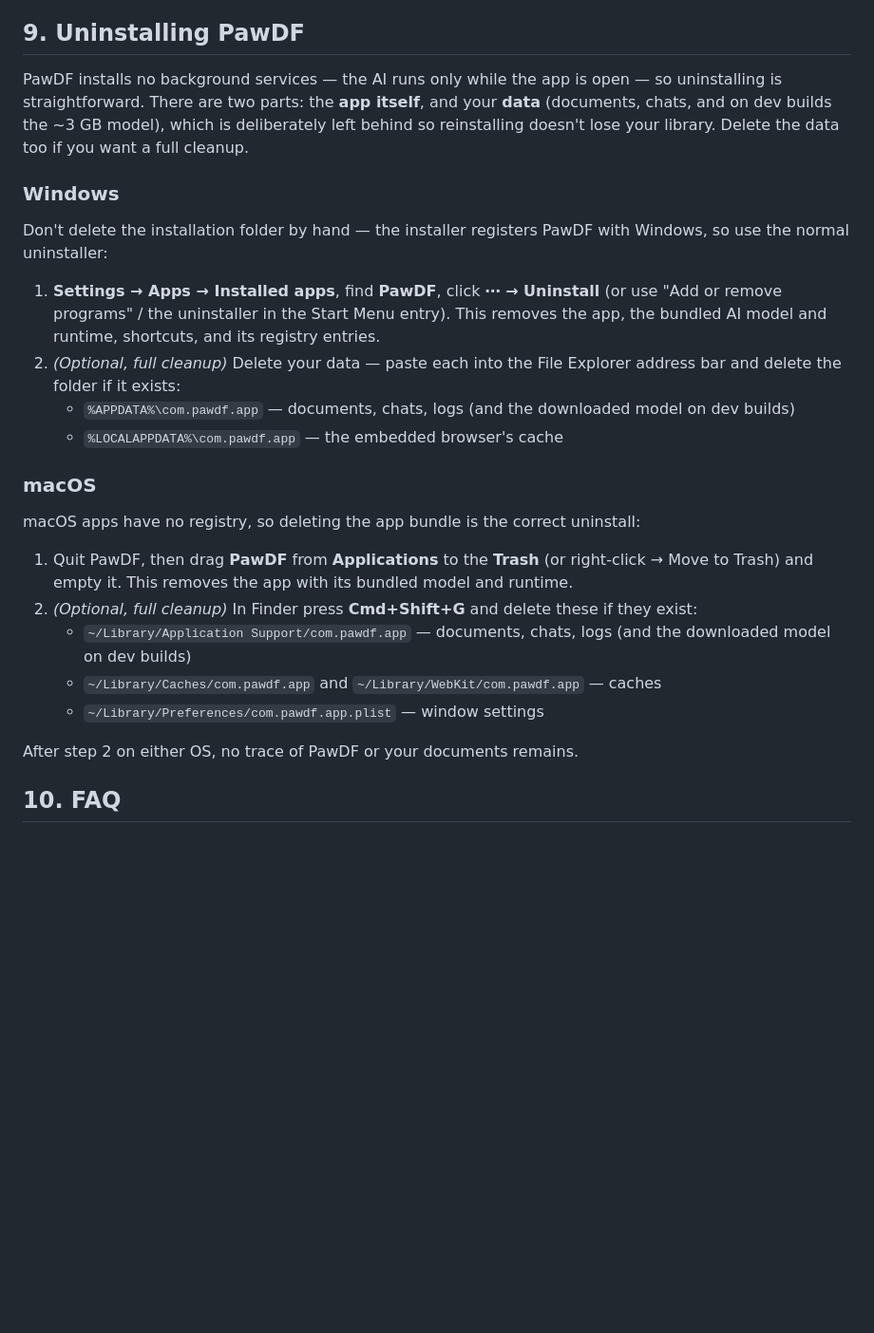
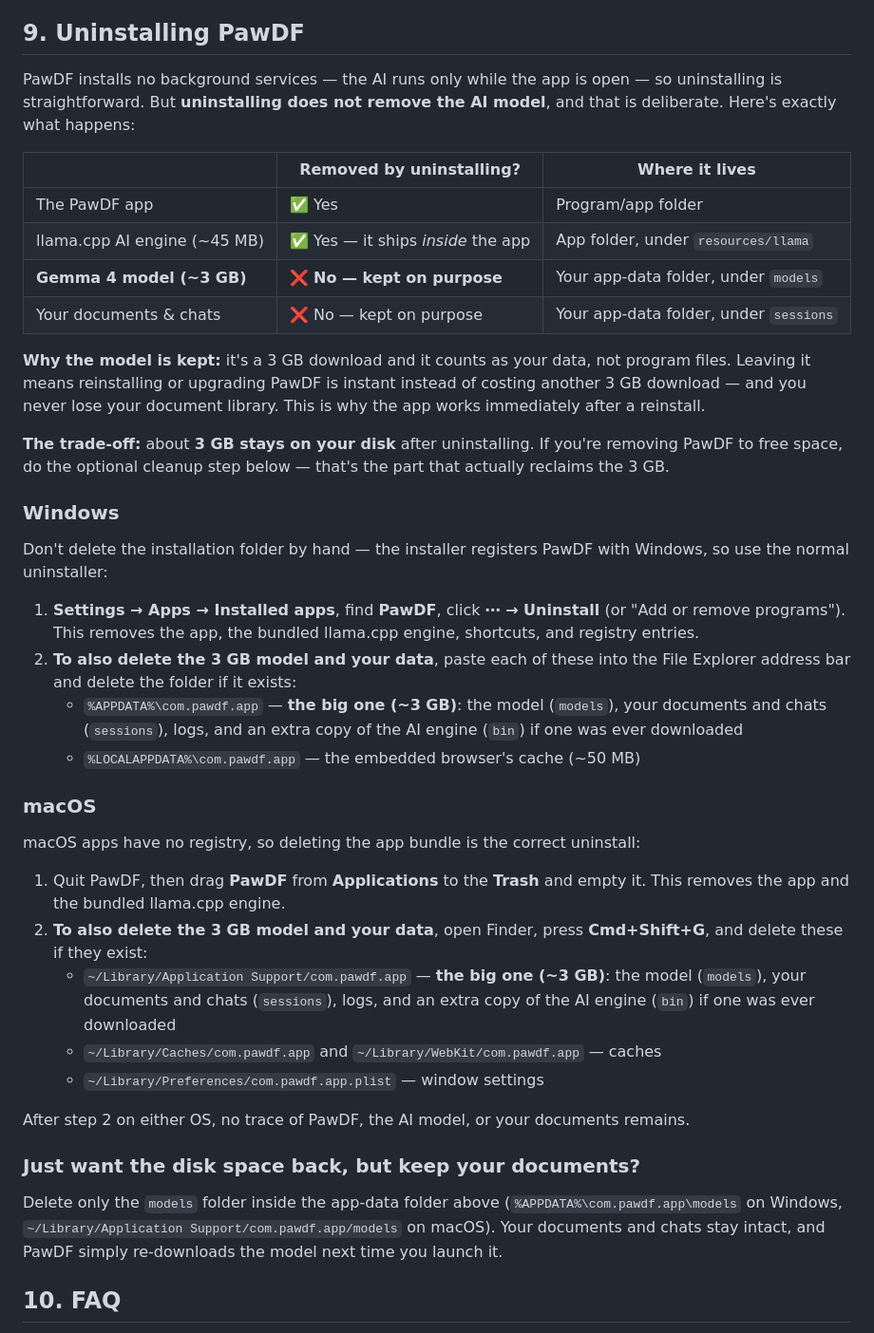
Before and after one commit to seanrh34/pawdf, a Markdown page: docs/USER_GUIDE.md, the part around one of its changes. Shown at 95% size. GitHub-like rendering; blank space fills up the shorter version.

Commit message:
Document that uninstalling keeps the model and user data
Uninstalling removes the app and the llama.cpp runtime bundled inside it,
but the ~3 GB model and the session library live in the app-data dir and
survive on purpose (instant reinstall, no re-download). The docs previously
claimed the model was bundled and removed, which is no longer true since it
moved to a first-launch download. Add exact cleanup paths for Windows and
macOS, plus a model-only option to reclaim space while keeping documents.

Co-Authored-By: Claude Fable 5 <noreply@anthropic.com>

```diff
--- a/docs/USER_GUIDE.md
+++ b/docs/USER_GUIDE.md
@@ -127,28 +134,43 @@ Inside: `sessions/<id>/` holds each session's `doc.pdf` (your copy), `doc.txt` (
 
 ## 9. Uninstalling PawDF
 
-PawDF installs no background services — the AI runs only while the app is open — so uninstalling is straightforward. There are two parts: the **app itself**, and your **data** (documents, chats, and on dev builds the ~3 GB model), which is deliberately left behind so reinstalling doesn't lose your library. Delete the data too if you want a full cleanup.
+PawDF installs no background services — the AI runs only while the app is open — so uninstalling is straightforward. But **uninstalling does not remove the AI model**, and that is deliberate. Here's exactly what happens:
+
+| | Removed by uninstalling? | Where it lives |
+|---|---|---|
+| The PawDF app | ✅ Yes | Program/app folder |
+| llama.cpp AI engine (~45 MB) | ✅ Yes — it ships *inside* the app | App folder, under `resources/llama` |
+| **Gemma 4 model (~3 GB)** | ❌ **No — kept on purpose** | Your app-data folder, under `models` |
+| Your documents & chats | ❌ No — kept on purpose | Your app-data folder, under `sessions` |
+
+**Why the model is kept:** it's a 3 GB download and it counts as your data, not program files. Leaving it means reinstalling or upgrading PawDF is instant instead of costing another 3 GB download — and you never lose your document library. This is why the app works immediately after a reinstall.
+
+**The trade-off:** about **3 GB stays on your disk** after uninstalling. If you're removing PawDF to free space, do the optional cleanup step below — that's the part that actually reclaims the 3 GB.
 
 ### Windows
 
 Don't delete the installation folder by hand — the installer registers PawDF with Windows, so use the normal uninstaller:
 
-1. **Settings → Apps → Installed apps**, find **PawDF**, click **⋯ → Uninstall** (or use "Add or remove programs" / the uninstaller in the Start Menu entry). This removes the app, the bundled AI model and runtime, shortcuts, and its registry entries.
-2. *(Optional, full cleanup)* Delete your data — paste each into the File Explorer address bar and delete the folder if it exists:
-   - `%APPDATA%\com.pawdf.app` — documents, chats, logs (and the downloaded model on dev builds)
-   - `%LOCALAPPDATA%\com.pawdf.app` — the embedded browser's cache
+1. **Settings → Apps → Installed apps**, find **PawDF**, click **⋯ → Uninstall** (or "Add or remove programs"). This removes the app, the bundled llama.cpp engine, shortcuts, and registry entries.
+2. **To also delete the 3 GB model and your data**, paste each of these into the File Explorer address bar and delete the folder if it exists:
+   - `%APPDATA%\com.pawdf.app` — **the big one (~3 GB)**: the model (`models`), your documents and chats (`sessions`), logs, and an extra copy of the AI engine (`bin`) if one was ever downloaded
+   - `%LOCALAPPDATA%\com.pawdf.app` — the embedded browser's cache (~50 MB)
 
 ### macOS
 
 macOS apps have no registry, so deleting the app bundle is the correct uninstall:
 
-1. Quit PawDF, then drag **PawDF** from **Applications** to the **Trash** (or right-click → Move to Trash) and empty it. This removes the app with its bundled model and runtime.
-2. *(Optional, full cleanup)* In Finder press **Cmd+Shift+G** and delete these if they exist:
-   - `~/Library/Application Support/com.pawdf.app` — documents, chats, logs (and the downloaded model on dev builds)
+1. Quit PawDF, then drag **PawDF** from **Applications** to the **Trash** and empty it. This removes the app and the bundled llama.cpp engine.
+2. **To also delete the 3 GB model and your data**, open Finder, press **Cmd+Shift+G**, and delete these if they exist:
+   - `~/Library/Application Support/com.pawdf.app` — **the big one (~3 GB)**: the model (`models`), your documents and chats (`sessions`), logs, and an extra copy of the AI engine (`bin`) if one was ever downloaded
    - `~/Library/Caches/com.pawdf.app` and `~/Library/WebKit/com.pawdf.app` — caches
    - `~/Library/Preferences/com.pawdf.app.plist` — window settings
 
-After step 2 on either OS, no trace of PawDF or your documents remains.
+After step 2 on either OS, no trace of PawDF, the AI model, or your documents remains.
+
+### Just want the disk space back, but keep your documents?
+
+Delete only the `models` folder inside the app-data folder above (`%APPDATA%\com.pawdf.app\models` on Windows, `~/Library/Application Support/com.pawdf.app/models` on macOS). Your documents and chats stay intact, and PawDF simply re-downloads the model next time you launch it.
 
 ## 10. FAQ
 
```
Also changed, not shown: other parts of docs/USER_GUIDE.md (+8 -1 lines), README.md (+3 -1 lines).
